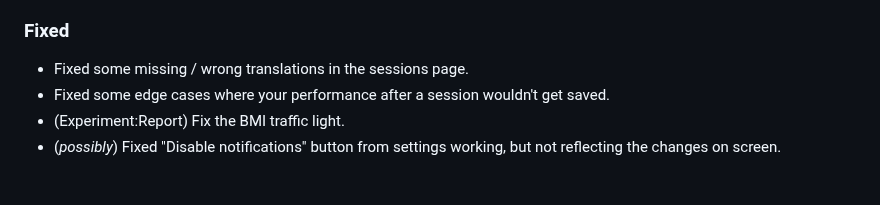
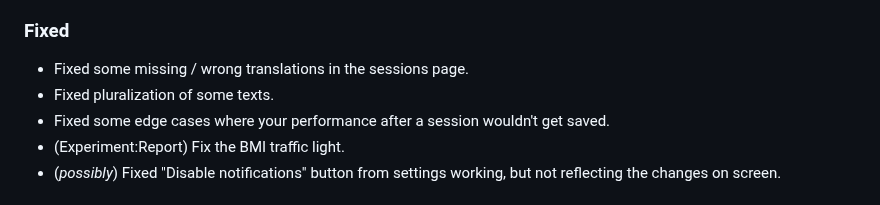
Before and after one commit to ZakaHaceCosas/personaplus, a Markdown page: CHANGELOG.md, the part around the change. GitHub-like rendering.

Commit message:
(chore) Changelog

```diff
--- a/CHANGELOG.md
+++ b/CHANGELOG.md
@@ -24,6 +24,7 @@ The format is <!--mostly--> based on [Keep a Changelog](https://keepachangelog.c
 ### Fixed
 
 - Fixed some missing / wrong translations in the sessions page.
+- Fixed pluralization of some texts.
 - Fixed some edge cases where your performance after a session wouldn't get saved.
 - (Experiment:Report) Fix the BMI traffic light.
 - (_possibly_) Fixed "Disable notifications" button from settings working, but not reflecting the changes on screen.
```
